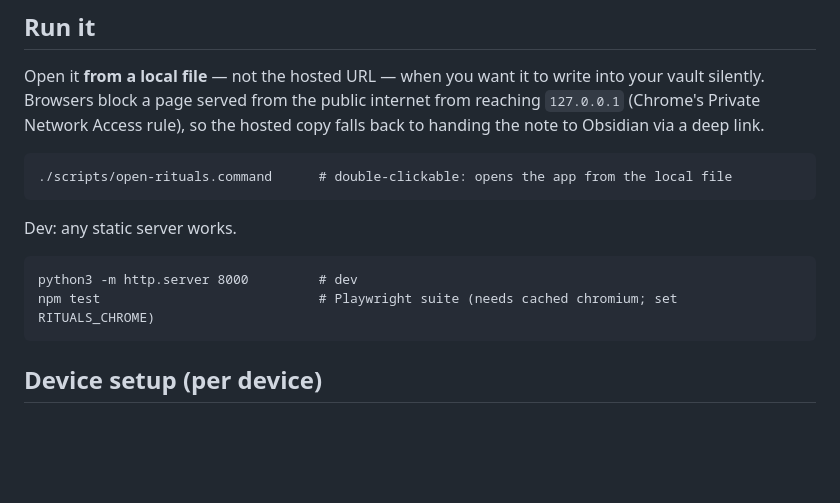
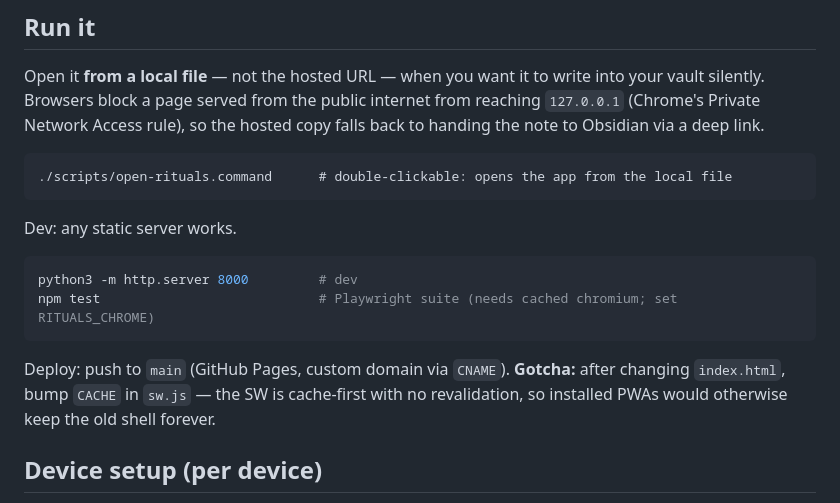
Before and after one commit to jalamb5/rituals, a Markdown page: README.md, the part around the change. Rendered like a GitHub page; blank space fills up the shorter version.

Commit message:
README: document deploy path and the sw.js cache-bump gotcha

````diff
--- a/README.md
+++ b/README.md
@@ -59,10 +59,15 @@ falls back to handing the note to Obsidian via a deep link.
 
 Dev: any static server works.
 
-```
+```sh
 python3 -m http.server 8000         # dev
 npm test                            # Playwright suite (needs cached chromium; set RITUALS_CHROME)
 ```
+
+Deploy: push to `main` (GitHub Pages, custom domain via `CNAME`).
+**Gotcha:** after changing `index.html`, bump `CACHE` in `sw.js` — the SW is
+cache-first with no revalidation, so installed PWAs would otherwise keep the old
+shell forever.
 
 ## Device setup (per device)
 
````
